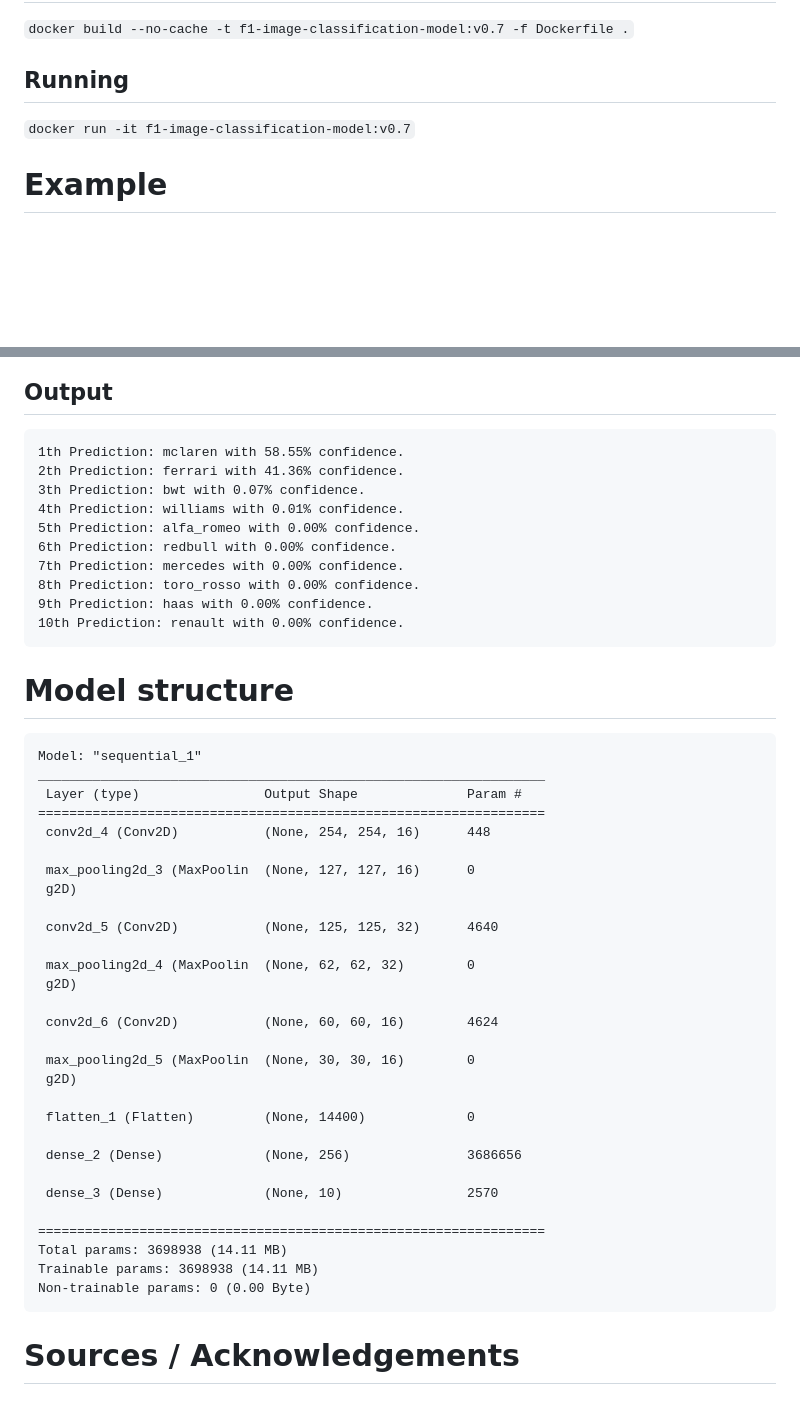
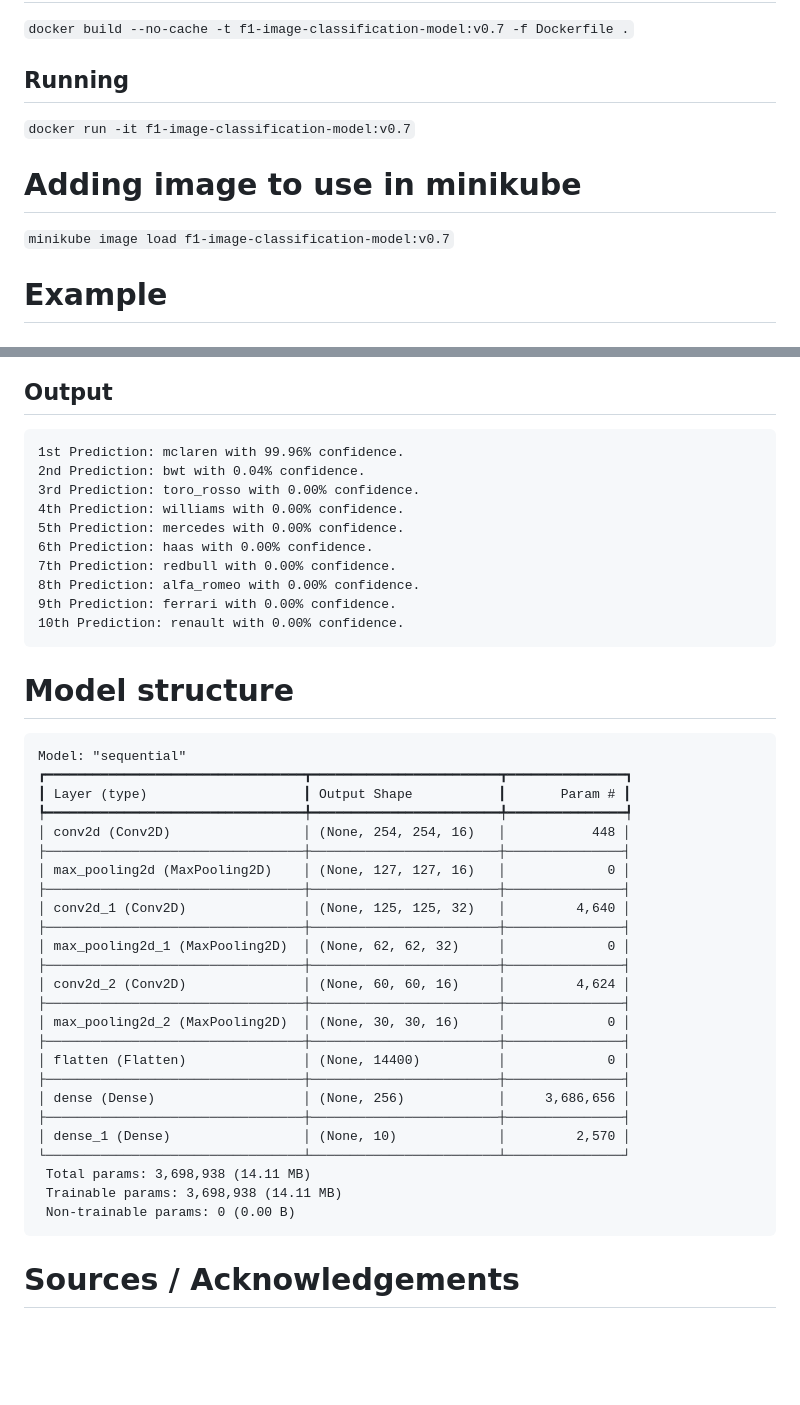
Before and after one commit to faw01/formula-one-image-classification-model, a Markdown page: README.md, 2 parts joined by grey strips. GitHub-like rendering; blank space fills up the shorter version.

````diff
--- a/README.md
+++ b/README.md
@@ -13,54 +13,53 @@ Repository holds code and data for image classification model - of cars represen
 ## Running
 `docker run -it f1-image-classification-model:v0.7`
 
+# Adding image to use in minikube
+`minikube image load f1-image-classification-model:v0.7`
+
 # Example
 ## Image
 ![sample image](./input/lando-norris-mclaren-mcl35m-1.png)
 
 ## Output
 ```
-1th Prediction: mclaren with 58.55% confidence.
-2th Prediction: ferrari with 41.36% confidence.
-3th Prediction: bwt with 0.07% confidence.
-4th Prediction: williams with 0.01% confidence.
-5th Prediction: alfa_romeo with 0.00% confidence.
-6th Prediction: redbull with 0.00% confidence.
-7th Prediction: mercedes with 0.00% confidence.
-8th Prediction: toro_rosso with 0.00% confidence.
-9th Prediction: haas with 0.00% confidence.
+1st Prediction: mclaren with 99.96% confidence.
+2nd Prediction: bwt with 0.04% confidence.
+3rd Prediction: toro_rosso with 0.00% confidence.
+4th Prediction: williams with 0.00% confidence.
+5th Prediction: mercedes with 0.00% confidence.
+6th Prediction: haas with 0.00% confidence.
+7th Prediction: redbull with 0.00% confidence.
+8th Prediction: alfa_romeo with 0.00% confidence.
+9th Prediction: ferrari with 0.00% confidence.
 10th Prediction: renault with 0.00% confidence.
 ```
 # Model structure
 ```
-Model: "sequential_1"
-_________________________________________________________________
- Layer (type)                Output Shape              Param #
-=================================================================
- conv2d_4 (Conv2D)           (None, 254, 254, 16)      448
-
- max_pooling2d_3 (MaxPoolin  (None, 127, 127, 16)      0
- g2D)
-
- conv2d_5 (Conv2D)           (None, 125, 125, 32)      4640
-
- max_pooling2d_4 (MaxPoolin  (None, 62, 62, 32)        0
- g2D)
-
- conv2d_6 (Conv2D)           (None, 60, 60, 16)        4624
-
- max_pooling2d_5 (MaxPoolin  (None, 30, 30, 16)        0
- g2D)
-
- flatten_1 (Flatten)         (None, 14400)             0
-
- dense_2 (Dense)             (None, 256)               3686656
-
- dense_3 (Dense)             (None, 10)                2570
-
-=================================================================
-Total params: 3698938 (14.11 MB)
-Trainable params: 3698938 (14.11 MB)
-Non-trainable params: 0 (0.00 Byte)
+Model: "sequential"
+┏━━━━━━━━━━━━━━━━━━━━━━━━━━━━━━━━━┳━━━━━━━━━━━━━━━━━━━━━━━━┳━━━━━━━━━━━━━━━┓
+┃ Layer (type)                    ┃ Output Shape           ┃       Param # ┃
+┡━━━━━━━━━━━━━━━━━━━━━━━━━━━━━━━━━╇━━━━━━━━━━━━━━━━━━━━━━━━╇━━━━━━━━━━━━━━━┩
+│ conv2d (Conv2D)                 │ (None, 254, 254, 16)   │           448 │
+├─────────────────────────────────┼────────────────────────┼───────────────┤
+│ max_pooling2d (MaxPooling2D)    │ (None, 127, 127, 16)   │             0 │
+├─────────────────────────────────┼────────────────────────┼───────────────┤
+│ conv2d_1 (Conv2D)               │ (None, 125, 125, 32)   │         4,640 │
+├─────────────────────────────────┼────────────────────────┼───────────────┤
+│ max_pooling2d_1 (MaxPooling2D)  │ (None, 62, 62, 32)     │             0 │
+├─────────────────────────────────┼────────────────────────┼───────────────┤
+│ conv2d_2 (Conv2D)               │ (None, 60, 60, 16)     │         4,624 │
+├─────────────────────────────────┼────────────────────────┼───────────────┤
+│ max_pooling2d_2 (MaxPooling2D)  │ (None, 30, 30, 16)     │             0 │
+├─────────────────────────────────┼────────────────────────┼───────────────┤
+│ flatten (Flatten)               │ (None, 14400)          │             0 │
+├─────────────────────────────────┼────────────────────────┼───────────────┤
+│ dense (Dense)                   │ (None, 256)            │     3,686,656 │
+├─────────────────────────────────┼────────────────────────┼───────────────┤
+│ dense_1 (Dense)                 │ (None, 10)             │         2,570 │
+└─────────────────────────────────┴────────────────────────┴───────────────┘
+ Total params: 3,698,938 (14.11 MB)
+ Trainable params: 3,698,938 (14.11 MB)
+ Non-trainable params: 0 (0.00 B)
 ```
 
 # Sources / Acknowledgements
````
